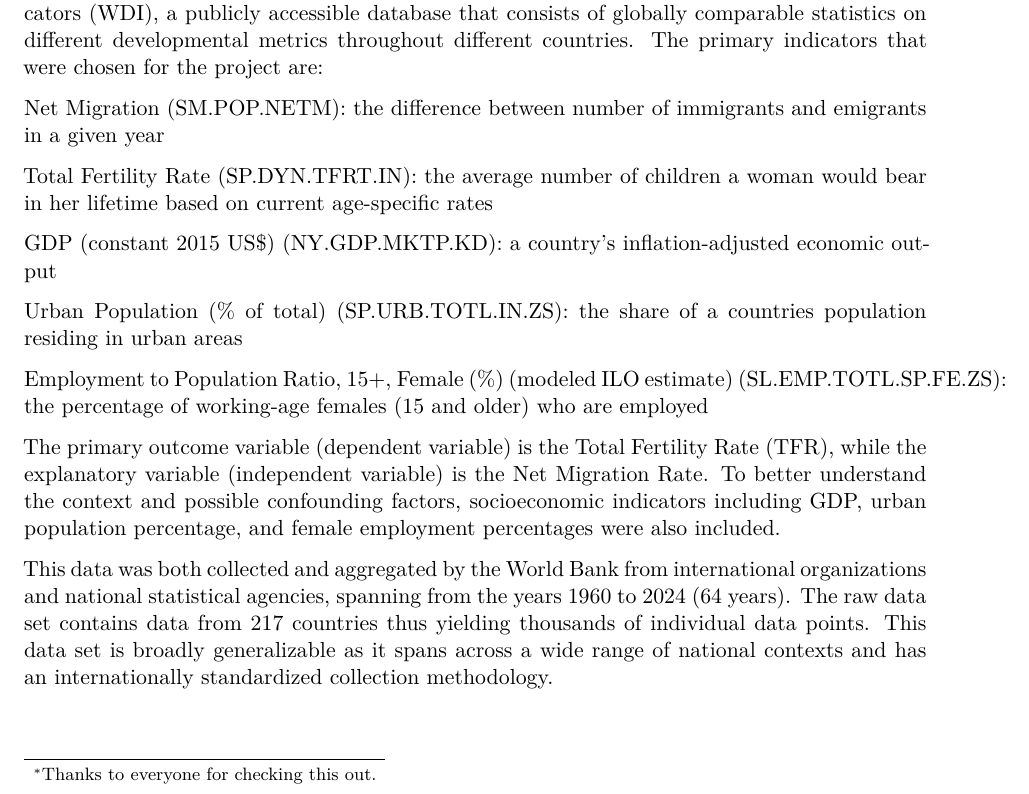
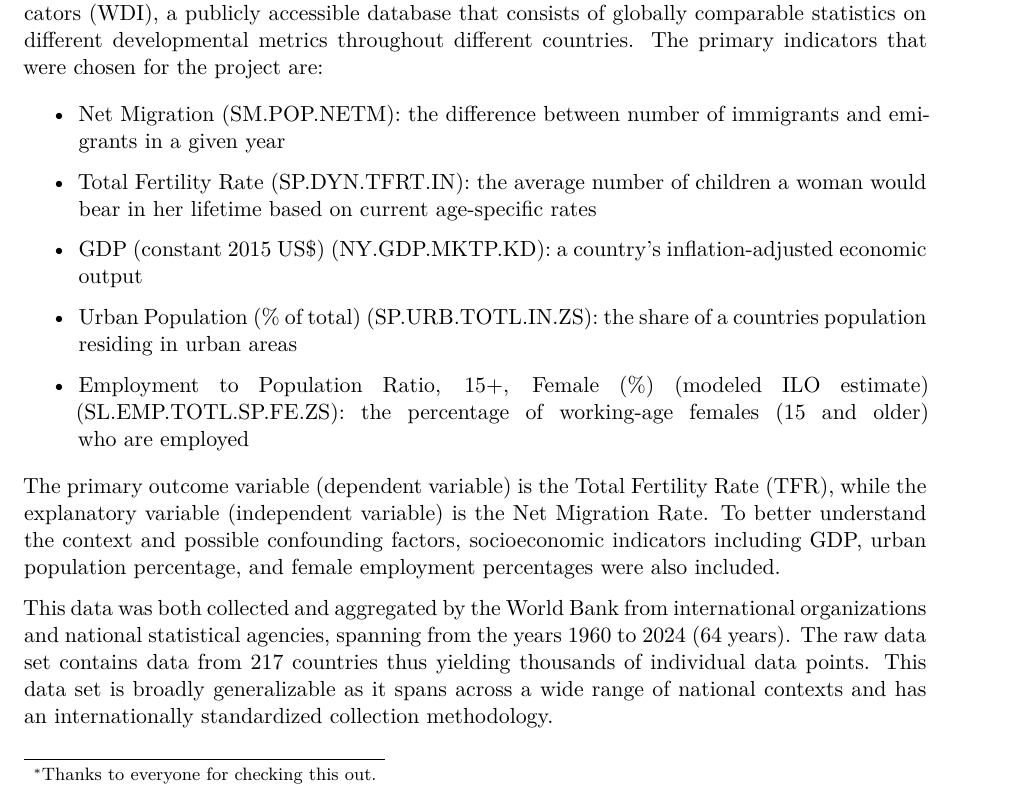
Before and after one commit to OmarDiakhate/migration_birthrate_analysis, a Quarto document (paper/main_manuscript.qmd): part of page 1 of 2, cut so that both start at the same text. Rendered offline with R 4.5, knitr and Pandoc in place of Quarto, then LaTeX, with nearby package versions; drawn as R Markdown's standard PDF in place of the format the file asks for.

Commit message:
Use proper bullet points

```diff
--- a/paper/main_manuscript.qmd
+++ b/paper/main_manuscript.qmd
@@ -39,15 +39,15 @@ This quarto doc is for writing the manuscript. This is a test citation [@alba199
 # Data and Methods
 The data used for this project were sourced from the World Bank's World Development Indicators (WDI), a publicly accessible database that consists of globally comparable statistics on different developmental metrics throughout different countries. The primary indicators that were chosen for the project are:
 
-  Net Migration (SM.POP.NETM): the difference between number of immigrants and emigrants in a given year
+- Net Migration (SM.POP.NETM): the difference between number of immigrants and emigrants in a given year
 
-  Total Fertility Rate (SP.DYN.TFRT.IN): the average number of children a woman would bear in her lifetime based on current age-specific rates
+- Total Fertility Rate (SP.DYN.TFRT.IN): the average number of children a woman would bear in her lifetime based on current age-specific rates
 
-  GDP (constant 2015 US$) (NY.GDP.MKTP.KD): a country's inflation-adjusted economic output
+- GDP (constant 2015 US$) (NY.GDP.MKTP.KD): a country's inflation-adjusted economic output
 
-  Urban Population (% of total) (SP.URB.TOTL.IN.ZS): the share of a countries population residing in urban areas
+- Urban Population (% of total) (SP.URB.TOTL.IN.ZS): the share of a countries population residing in urban areas
 
-  Employment to Population Ratio, 15+, Female (%) (modeled ILO estimate) (SL.EMP.TOTL.SP.FE.ZS): the percentage of working-age females (15 and older) who are employed
+- Employment to Population Ratio, 15+, Female (%) (modeled ILO estimate) (SL.EMP.TOTL.SP.FE.ZS): the percentage of working-age females (15 and older) who are employed
 
 The primary outcome variable (dependent variable) is the Total Fertility Rate (TFR), while the explanatory variable (independent variable) is the Net Migration Rate. To better understand the context and possible confounding factors, socioeconomic indicators including GDP, urban population percentage, and female employment percentages were also included.
 
```
